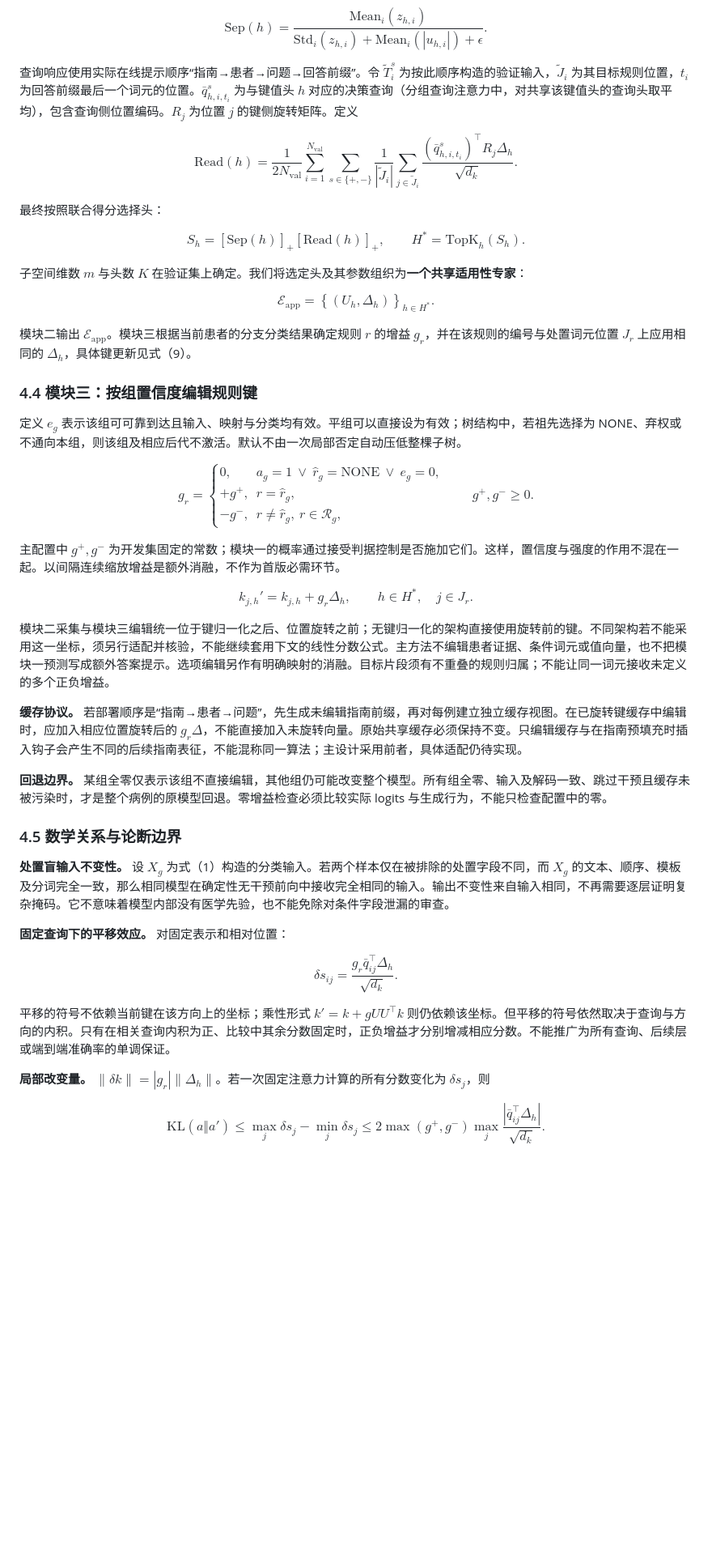
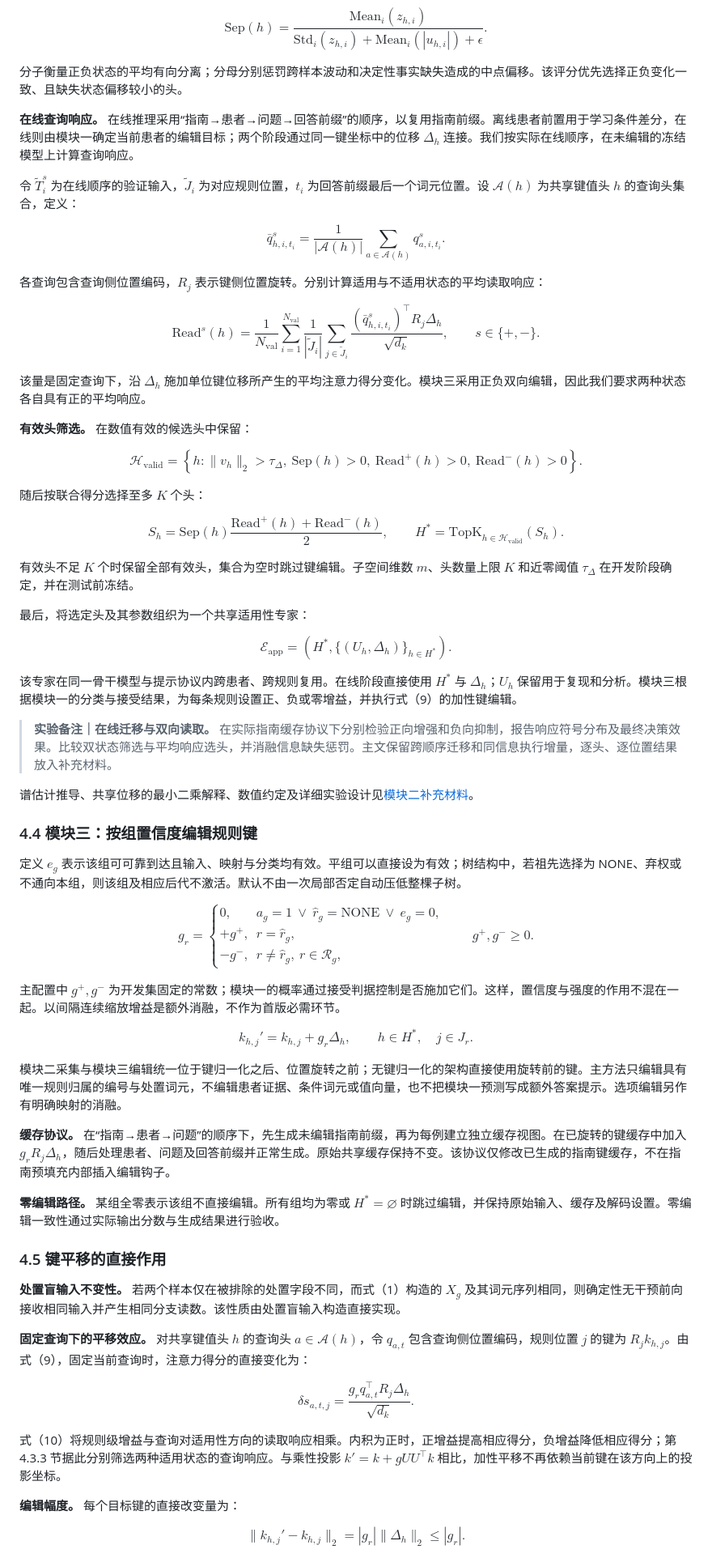
Before and after one commit to chunxi-alpc/TRIAGE, a Markdown page: docs/ASTER/manuscript.zh.md, the part around one of its changes. Shown at 81% size. Rendered like a GitHub page; blank space fills up the shorter version.

Commit message:
docs: finalize module-two narrative, bidirectional head selection, and editing interface

```diff
--- a/docs/ASTER/manuscript.zh.md
+++ b/docs/ASTER/manuscript.zh.md
@@ -367,32 +386,63 @@ $$
 \mathrm{Mean}_{i}(|u_{h,i}|)+\epsilon}.
 $$
 
-查询响应使用实际在线提示顺序“指南→患者→问题→回答前缀”。令 $\widetilde T_i^s$ 为按此顺序构造的验证输入，$\widetilde J_i$ 为其目标规则位置，$t_i$ 为回答前缀最后一个词元的位置。$\bar q_{h,i,t_i}^s$ 为与键值头 $h$ 对应的决策查询（分组查询注意力中，对共享该键值头的查询头取平均），包含查询侧位置编码。$R_j$ 为位置 $j$ 的键侧旋转矩阵。定义
+分子衡量正负状态的平均有向分离；分母分别惩罚跨样本波动和决定性事实缺失造成的中点偏移。该评分优先选择正负变化一致、且缺失状态偏移较小的头。
+
+**在线查询响应。** 在线推理采用“指南→患者→问题→回答前缀”的顺序，以复用指南前缀。离线患者前置用于学习条件差分，在线则由模块一确定当前患者的编辑目标；两个阶段通过同一键坐标中的位移 $\Delta_h$ 连接。我们按实际在线顺序，在未编辑的冻结模型上计算查询响应。
+
+令 $\widetilde T_i^s$ 为在线顺序的验证输入，$\widetilde J_i$ 为对应规则位置，$t_i$ 为回答前缀最后一个词元位置。设 $\mathcal A(h)$ 为共享键值头 $h$ 的查询头集合，定义：
 
 $$
-\mathrm{Read}(h)=
-\frac{1}{2N_{\mathrm{val}}}
-\sum_{i=1}^{N_{\mathrm{val}}}\sum_{s\in\{+,-\}}
-\frac{1}{|\widetilde J_i|}\sum_{j\in\widetilde J_i}
-\frac{(\bar q_{h,i,t_i}^s)^\top R_j\Delta_h}{\sqrt{d_k}}.
+\bar q_{h,i,t_i}^s=
+\frac1{|\mathcal A(h)|}\sum_{a\in\mathcal A(h)}q_{a,i,t_i}^s.
 $$
 
-最终按照联合得分选择头：
+各查询包含查询侧位置编码，$R_j$ 表示键侧位置旋转。分别计算适用与不适用状态的平均读取响应：
 
 $$
-S_h=[\mathrm{Sep}(h)]_+
-[\mathrm{Read}(h)]_+,\qquad
-H^*=\mathrm{TopK}_{h}(S_h).\tag{7}
+\mathrm{Read}^{s}(h)=
+\frac1{N_{\mathrm{val}}}\sum_{i=1}^{N_{\mathrm{val}}}
+\frac1{|\widetilde J_i|}\sum_{j\in\widetilde J_i}
+\frac{(\bar q_{h,i,t_i}^{s})^{\top}R_j\Delta_h}{\sqrt{d_k}},
+\qquad s\in\{+,-\}.
 $$
 
-子空间维数 $m$ 与头数 $K$ 在验证集上确定。我们将选定头及其参数组织为**一个共享适用性专家**：
+该量是固定查询下，沿 $\Delta_h$ 施加单位键位移所产生的平均注意力得分变化。模块三采用正负双向编辑，因此我们要求两种状态各自具有正的平均响应。
+
+**有效头筛选。** 在数值有效的候选头中保留：
 
 $$
-\mathcal E_{\mathrm{app}}
-=\left\{(U_h,\Delta_h)\right\}_{h\in H^*}.
+\mathcal H_{\mathrm{valid}}=
+\left\{h:\|v_h\|_2>\tau_\Delta,\
+\mathrm{Sep}(h)>0,\
+\mathrm{Read}^{+}(h)>0,\
+\mathrm{Read}^{-}(h)>0\right\}.
 $$
 
-模块二输出 $\mathcal E_{\mathrm{app}}$。模块三根据当前患者的分支分类结果确定规则 $r$ 的增益 $g_r$，并在该规则的编号与处置词元位置 $J_r$ 上应用相同的 $\Delta_h$，具体键更新见式（9）。
+随后按联合得分选择至多 $K$ 个头：
+
+$$
+S_h=\mathrm{Sep}(h)
+\frac{\mathrm{Read}^{+}(h)+\mathrm{Read}^{-}(h)}2,
+\qquad
+H^*=\mathrm{TopK}_{h\in\mathcal H_{\mathrm{valid}}}(S_h).
+\tag{7}
+$$
+
+有效头不足 $K$ 个时保留全部有效头，集合为空时跳过键编辑。子空间维数 $m$、头数量上限 $K$ 和近零阈值 $\tau_\Delta$ 在开发阶段确定，并在测试前冻结。
+
+最后，将选定头及其参数组织为一个共享适用性专家：
+
+$$
+\mathcal E_{\mathrm{app}}=
+\left(H^*,\{(U_h,\Delta_h)\}_{h\in H^*}\right).
+$$
+
+该专家在同一骨干模型与提示协议内跨患者、跨规则复用。在线阶段直接使用 $H^*$ 与 $\Delta_h$；$U_h$ 保留用于复现和分析。模块三根据模块一的分类与接受结果，为每条规则设置正、负或零增益，并执行式（9）的加性键编辑。
+
+> **实验备注｜在线迁移与双向读取。** 在实际指南缓存协议下分别检验正向增强和负向抑制，报告响应符号分布及最终决策效果。比较双状态筛选与平均响应选头，并消融信息缺失惩罚。主文保留跨顺序迁移和同信息执行增量，逐头、逐位置结果放入补充材料。
+
+谱估计推导、共享位移的最小二乘解释、数值约定及详细实验设计见[模块二补充材料](module2-supplement.zh.md)。
 
 ### 4.4 模块三：按组置信度编辑规则键
 
@@ -409,32 +459,35 @@ $$
 主配置中 $g^+,g^-$ 为开发集固定的常数；模块一的概率通过接受判据控制是否施加它们。这样，置信度与强度的作用不混在一起。以间隔连续缩放增益是额外消融，不作为首版必需环节。
 
 $$
-k_{j,h}'=k_{j,h}+g_r\Delta_h,\qquad
+k_{h,j}'=k_{h,j}+g_r\Delta_h,\qquad
 h\in H^*,\quad j\in J_r.\tag{9}
 $$
 
-模块二采集与模块三编辑统一位于键归一化之后、位置旋转之前；无键归一化的架构直接使用旋转前的键。不同架构若不能采用这一坐标，须另行适配并核验，不能继续套用下文的线性分数公式。主方法不编辑患者证据、条件词元或值向量，也不把模块一预测写成额外答案提示。选项编辑另作有明确映射的消融。目标片段须有不重叠的规则归属；不能让同一词元接收未定义的多个正负增益。
+模块二采集与模块三编辑统一位于键归一化之后、位置旋转之前；无键归一化的架构直接使用旋转前的键。主方法只编辑具有唯一规则归属的编号与处置词元，不编辑患者证据、条件词元或值向量，也不把模块一预测写成额外答案提示。选项编辑另作有明确映射的消融。
 
-**缓存协议。** 若部署顺序是“指南→患者→问题”，先生成未编辑指南前缀，再对每例建立独立缓存视图。在已旋转键缓存中编辑时，应加入相应位置旋转后的 $g_r\Delta$，不能直接加入未旋转向量。原始共享缓存必须保持不变。只编辑缓存与在指南预填充时插入钩子会产生不同的后续指南表征，不能混称同一算法；主设计采用前者，具体适配仍待实现。
+**缓存协议。** 在“指南→患者→问题”的顺序下，先生成未编辑指南前缀，再为每例建立独立缓存视图。在已旋转的键缓存中加入 $g_rR_j\Delta_h$，随后处理患者、问题及回答前缀并正常生成。原始共享缓存保持不变。该协议仅修改已生成的指南键缓存，不在指南预填充内部插入编辑钩子。
 
-**回退边界。** 某组全零仅表示该组不直接编辑，其他组仍可能改变整个模型。所有组全零、输入及解码一致、跳过干预且缓存未被污染时，才是整个病例的原模型回退。零增益检查必须比较实际 logits 与生成行为，不能只检查配置中的零。
+**零编辑路径。** 某组全零表示该组不直接编辑。所有组均为零或 $H^*=\varnothing$ 时跳过编辑，并保持原始输入、缓存及解码设置。零编辑一致性通过实际输出分数与生成结果进行验收。
 
-### 4.5 数学关系与论断边界
+### 4.5 键平移的直接作用
 
-**处置盲输入不变性。** 设 $X_g$ 为式（1）构造的分类输入。若两个样本仅在被排除的处置字段不同，而 $X_g$ 的文本、顺序、模板及分词完全一致，那么相同模型在确定性无干预前向中接收完全相同的输入。输出不变性来自输入相同，不再需要逐层证明复杂掩码。它不意味着模型内部没有医学先验，也不能免除对条件字段泄漏的审查。
+**处置盲输入不变性。** 若两个样本仅在被排除的处置字段不同，而式（1）构造的 $X_g$ 及其词元序列相同，则确定性无干预前向接收相同输入并产生相同分支读数。该性质由处置盲输入构造直接实现。
 
-**固定查询下的平移效应。** 对固定表示和相对位置：
+**固定查询下的平移效应。** 对共享键值头 $h$ 的查询头 $a\in\mathcal A(h)$，令 $q_{a,t}$ 包含查询侧位置编码，规则位置 $j$ 的键为 $R_jk_{h,j}$。由式（9），固定当前查询时，注意力得分的直接变化为：
 
 $$
-\delta s_{ij}=\frac{g_r\bar q_{ij}^{\top}\Delta_h}{\sqrt{d_k}}.\tag{10}
+\delta s_{a,t,j}
+=\frac{g_rq_{a,t}^{\top}R_j\Delta_h}{\sqrt{d_k}}.
+\tag{10}
 $$
 
-平移的符号不依赖当前键在该方向上的坐标；乘性形式 $k'=k+gUU^\top k$ 则仍依赖该坐标。但平移的符号依然取决于查询与方向的内积。只有在相关查询内积为正、比较中其余分数固定时，正负增益才分别增减相应分数。不能推广为所有查询、后续层或端到端准确率的单调保证。
+式（10）将规则级增益与查询对适用性方向的读取响应相乘。内积为正时，正增益提高相应得分，负增益降低相应得分；第 4.3.3 节据此分别筛选两种适用状态的查询响应。与乘性投影 $k'=k+gUU^{\top}k$ 相比，加性平移不再依赖当前键在该方向上的投影坐标。
 
-**局部改变量。** $\|\delta k\|=|g_r|\|\Delta_h\|$。若一次固定注意力计算的所有分数变化为 $\delta s_j$，则
+**编辑幅度。** 每个目标键的直接改变量为：
 
 $$
-\mathrm{KL}(a\Vert a')\le\max_j\delta s_j-\min_j\delta s_j
-\le2\max(g^+,g^-)\max_j\frac{|\bar q_{ij}^{\top}\Delta_h|}{\sqrt{d_k}}.\tag{11}
+\|k_{h,j}'-k_{h,j}\|_2
+=|g_r|\|\Delta_h\|_2\le |g_r|.
+\tag{11}
 $$
 
```
Also changed, not shown: other parts of docs/ASTER/manuscript.zh.md (+81 -61 lines).
